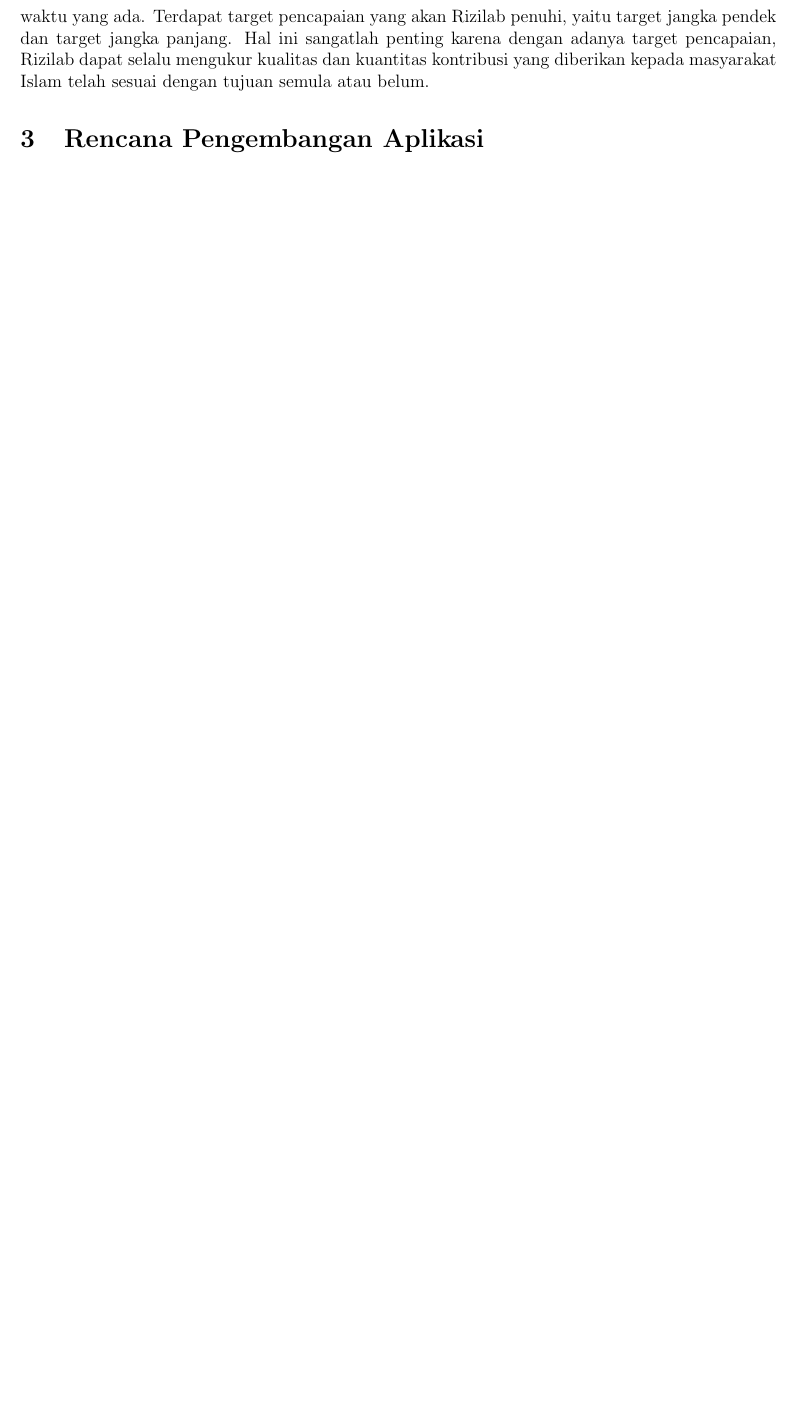
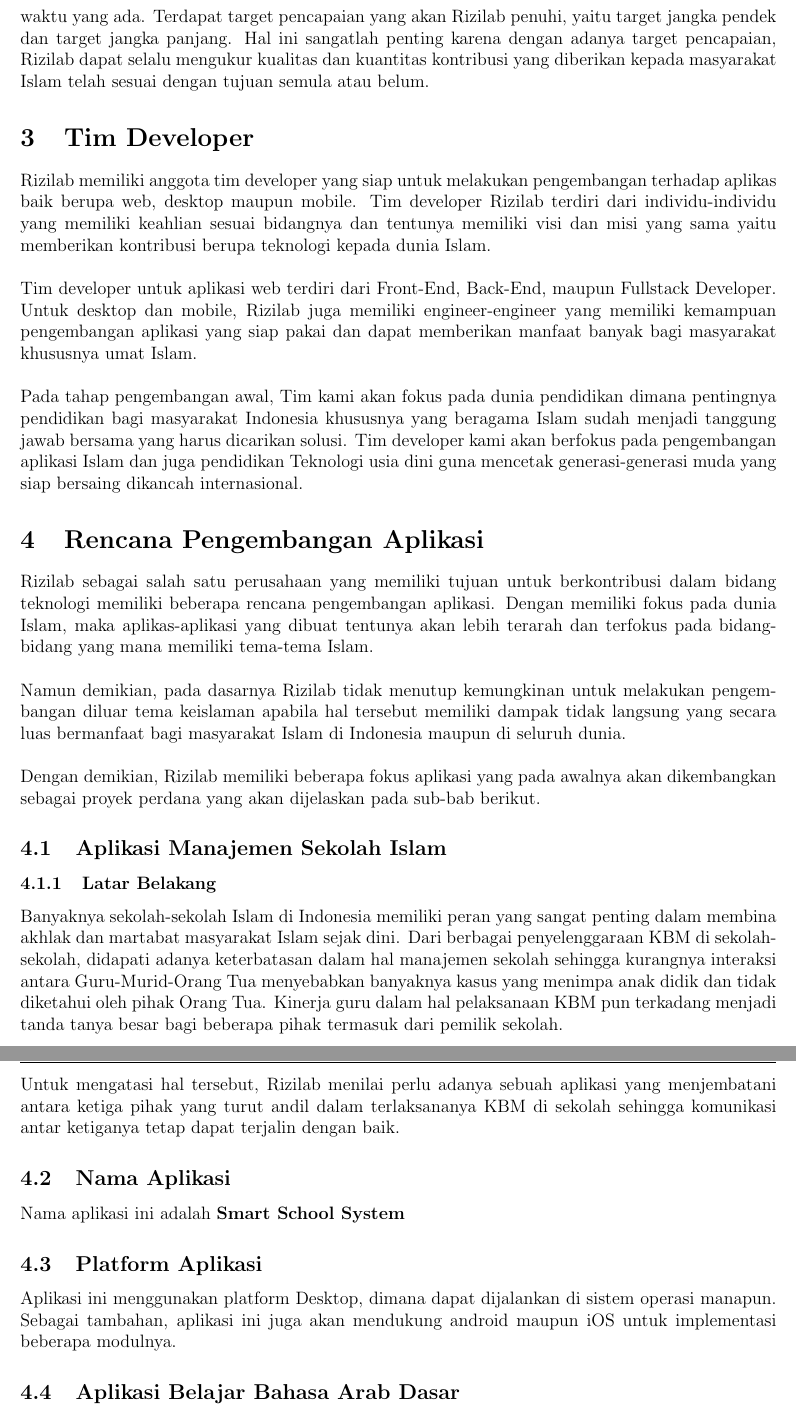
Before and after one commit to Rizary/penulisanPI, a LaTeX document (Rizilab.tex, which reads content/Rizilab-Anggota.tex, content/Rizilab-Rencana.tex): part of page 3 of 3 before the commit and two parts of pages 3 and 4 of 5 after it, the two joined at a grey line, cut so that both start at the same text, the shorter picture padded with empty space. Compiled offline with pdfLaTeX.

Commit message:
Finalization

```diff
--- /dev/null
+++ b/content/Rizilab-Anggota.tex
@@ -0,0 +1,12 @@
+\documentclass[Rizilab.tex]{subfile}
+
+\begin{document}
+  \section{Tim Developer}
+  Rizilab memiliki anggota tim developer yang siap untuk melakukan pengembangan terhadap
+  aplikas baik berupa web, desktop maupun mobile. Tim developer Rizilab terdiri dari individu-individu yang memiliki keahlian sesuai bidangnya dan tentunya memiliki visi dan misi yang sama yaitu memberikan kontribusi berupa teknologi kepada dunia Islam.
+
+  Tim developer untuk aplikasi web terdiri dari Front-End, Back-End, maupun Fullstack Developer. Untuk desktop dan mobile, Rizilab juga memiliki engineer-engineer yang memiliki kemampuan pengembangan aplikasi yang siap pakai dan dapat memberikan manfaat banyak bagi masyarakat khususnya umat Islam.
+
+  Pada tahap pengembangan awal, Tim kami akan fokus pada dunia pendidikan dimana pentingnya pendidikan bagi masyarakat Indonesia khususnya yang beragama Islam sudah menjadi tanggung jawab bersama yang harus dicarikan solusi. Tim developer kami akan berfokus pada pengembangan aplikasi Islam dan juga pendidikan Teknologi usia dini guna mencetak generasi-generasi muda yang siap bersaing dikancah internasional.
+
+\end{document}
--- a/content/Rizilab-Rencana.tex
+++ b/content/Rizilab-Rencana.tex
@@ -2,3 +2,20 @@
 
 \begin{document}
   \section{Rencana Pengembangan Aplikasi}
+  Rizilab sebagai salah satu perusahaan yang memiliki tujuan untuk berkontribusi dalam bidang teknologi memiliki beberapa rencana pengembangan aplikasi. Dengan memiliki fokus pada dunia Islam, maka aplikas-aplikasi yang dibuat tentunya akan lebih terarah dan terfokus pada bidang-bidang yang mana memiliki tema-tema Islam.
+
+  Namun demikian, pada dasarnya Rizilab tidak menutup kemungkinan untuk melakukan pengembangan diluar tema keislaman apabila hal tersebut memiliki dampak tidak langsung yang secara luas bermanfaat bagi masyarakat Islam di Indonesia maupun di seluruh dunia.
+
+  Dengan demikian, Rizilab memiliki beberapa fokus aplikasi yang pada awalnya akan dikembangkan sebagai proyek perdana yang akan dijelaskan pada sub-bab berikut.
+
+  \subsection{Aplikasi Manajemen Sekolah Islam}
+   \subsubsection{Latar Belakang}
+    Banyaknya sekolah-sekolah Islam di Indonesia memiliki peran yang sangat penting dalam membina akhlak dan martabat masyarakat Islam sejak dini. Dari berbagai penyelenggaraan KBM di sekolah-sekolah, didapati adanya keterbatasan dalam hal manajemen sekolah sehingga kurangnya interaksi antara Guru-Murid-Orang Tua menyebabkan banyaknya kasus yang menimpa anak didik dan tidak diketahui oleh pihak Orang Tua. Kinerja guru dalam hal pelaksanaan KBM pun terkadang menjadi tanda tanya besar bagi beberapa pihak termasuk dari pemilik sekolah.
+
+    Untuk mengatasi hal tersebut, Rizilab menilai perlu adanya sebuah aplikasi yang menjembatani antara ketiga pihak yang turut andil dalam terlaksananya KBM di sekolah sehingga komunikasi antar ketiganya tetap dapat terjalin dengan baik.
+   \subsection{Nama Aplikasi}
+    Nama aplikasi ini adalah {\bfseries Smart School System}
+   \subsection{Platform Aplikasi}
+    Aplikasi ini menggunakan platform Desktop, dimana dapat dijalankan di sistem operasi manapun. Sebagai tambahan, aplikasi ini juga akan mendukung android maupun iOS untuk implementasi beberapa modulnya.
+
+  \subsection{Aplikasi Belajar Bahasa Arab Dasar}
```
Also changed, not shown: Rizilab.tex (+7 -1 lines), content/Rizilab-Penutup.tex (added, +8 -0 lines), Rizilab.pdf, content/Rizilab-Rencana.tex (28 more changed lines), 2 other files.
